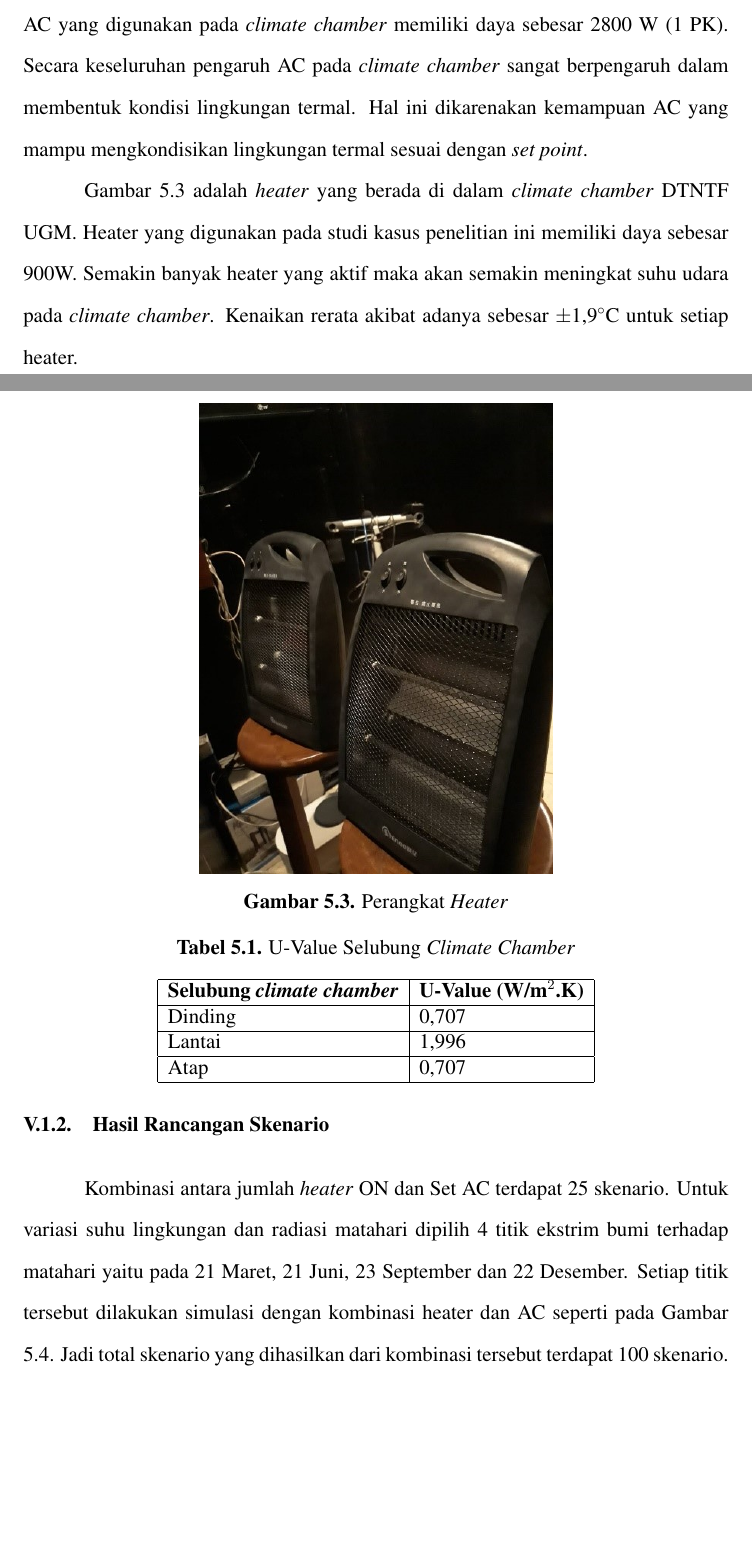
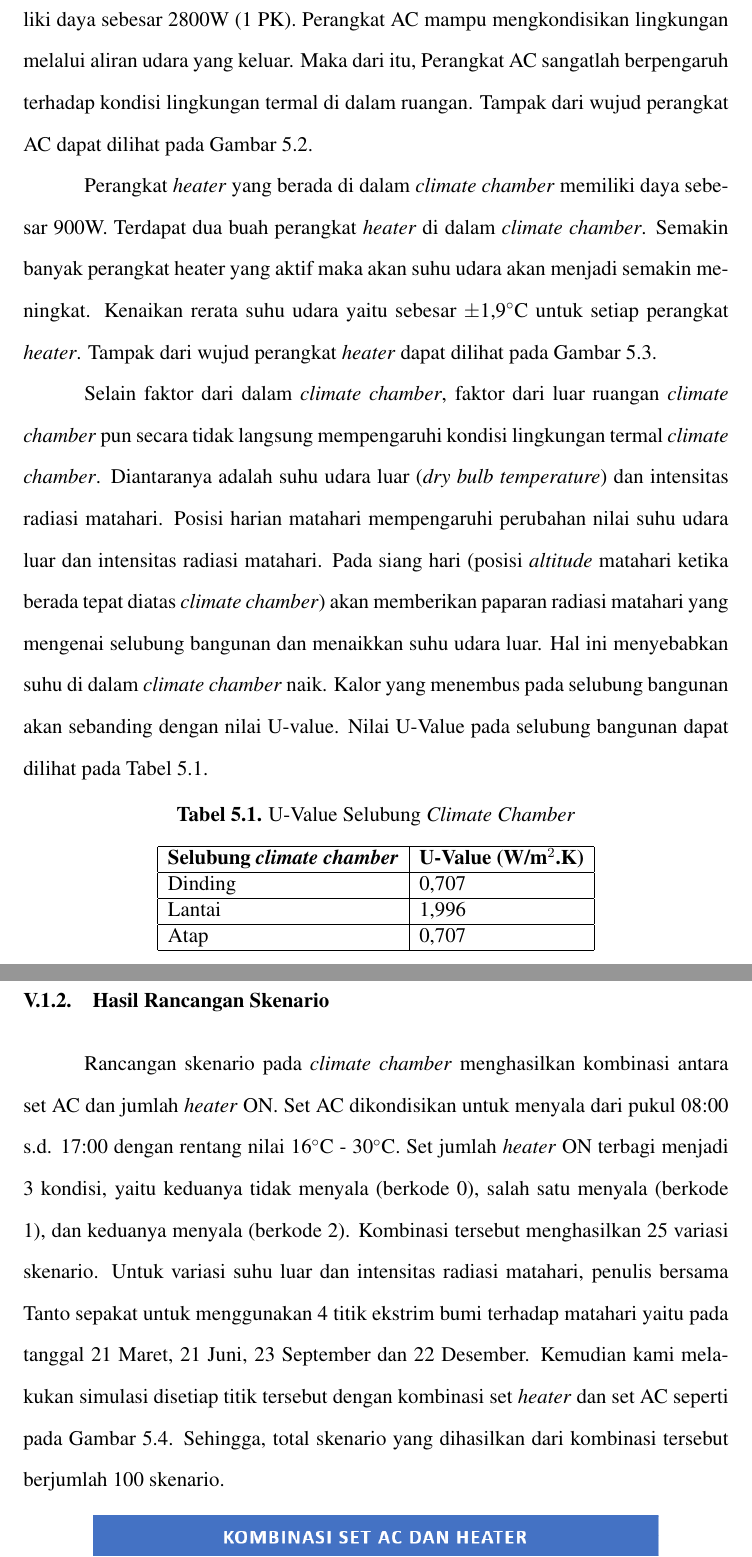
Before and after one commit to ridhanf/Penulisan-Skripsi, a LaTeX thesis (Latex/skripsi.tex, which reads Latex/Bab5.tex): two parts of pages 61 and 62 of 76 before the commit and two parts of pages 62 and 63 of 77 after it, joined at a grey line, cut at the place of the change, the shorter picture padded with empty space. The pictures show the PDF file Latex/skripsi.pdf that the author committed with the source.

Commit message:
Sub-Bab 5.1

```diff
--- a/Latex/Bab5.tex
+++ b/Latex/Bab5.tex
@@ -16,21 +16,23 @@ Bangunan yang dijadikan objek penelitian adalah \textit{climate chamber} DTNTF F
 
 \begin{figure}[h]
 	\centering
-	\includegraphics[width=0.5\textwidth]{figures/AC}
+	\includegraphics[width=0.8\textwidth]{figures/AC}
 	\caption{Perangkat AC}
 	\label{fig:5:AC}
 \end{figure}
 
-Gambar \ref{fig:5:AC} adalah AC yang berada di dalam \textit{climate Chamber} DTNTF UGM. AC yang digunakan pada \textit{climate chamber} memiliki daya sebesar 2800 W (1 PK). Secara keseluruhan pengaruh AC pada \textit{climate chamber} sangat berpengaruh dalam membentuk kondisi lingkungan termal. Hal ini dikarenakan kemampuan AC yang mampu mengkondisikan lingkungan termal sesuai dengan \textit{set point}.
-
-\begin{figure}[h]
+\begin{figure}[!h]
 	\centering
 	\includegraphics[width=0.5\textwidth]{figures/Heater}
 	\caption{Perangkat \textit{Heater}}
 	\label{fig:5:Heater}
 \end{figure}
 
-Gambar \ref{fig:5:Heater} adalah \textit{heater} yang berada di dalam \textit{climate chamber} DTNTF UGM. Heater yang digunakan pada studi kasus penelitian ini memiliki daya sebesar 900W. Semakin banyak heater yang aktif maka akan semakin meningkat suhu udara pada \textit{climate chamber}. Kenaikan rerata akibat adanya sebesar $\pm$1,9$^{\circ}$C untuk setiap heater.
+Perangkat AC yang berada di dalam \textit{climate Chamber} DTNTF UGM memiliki daya sebesar 2800W (1 PK). Perangkat AC mampu mengkondisikan lingkungan melalui aliran udara yang keluar. Maka dari itu, Perangkat AC sangatlah berpengaruh terhadap kondisi lingkungan termal di dalam ruangan. Tampak dari wujud perangkat AC dapat dilihat pada Gambar \ref{fig:5:AC}.
+
+Perangkat \textit{heater} yang berada di dalam \textit{climate chamber} memiliki daya sebesar 900W. Terdapat dua buah perangkat \textit{heater} di dalam \textit{climate chamber}. Semakin banyak perangkat heater yang aktif maka akan suhu udara akan menjadi semakin meningkat. Kenaikan rerata suhu udara yaitu sebesar $\pm$1,9$^{\circ}$C untuk setiap perangkat \textit{heater}. Tampak dari wujud perangkat \textit{heater} dapat dilihat pada Gambar \ref{fig:5:Heater}.
+
+Selain faktor dari dalam \textit{climate chamber}, faktor dari luar ruangan \textit{climate chamber} pun secara tidak langsung mempengaruhi kondisi lingkungan termal \textit{climate chamber}. Diantaranya adalah suhu udara luar (\textit{dry bulb temperature}) dan intensitas radiasi matahari. Posisi harian matahari mempengaruhi perubahan nilai suhu udara luar dan intensitas radiasi matahari. Pada siang hari (posisi \textit{altitude} matahari ketika berada tepat diatas \textit{climate chamber}) akan memberikan paparan radiasi matahari yang mengenai selubung bangunan dan menaikkan suhu udara luar. Hal ini menyebabkan suhu di dalam \textit{climate chamber} naik. Kalor yang menembus pada selubung bangunan akan sebanding dengan nilai U-value. Nilai U-Value pada selubung bangunan dapat dilihat pada Tabel \ref{tbl:5:UValue}.
 
 \begin{table}[hbt!]
 	\caption{U-Value Selubung \textit{Climate Chamber}}
@@ -47,13 +49,14 @@ Gambar \ref{fig:5:Heater} adalah \textit{heater} yang berada di dalam \textit{cl
 \end{table}
 
 \subsection{Hasil Rancangan Skenario}
-\begin{figure}[h]
+Rancangan skenario pada \textit{climate chamber} menghasilkan kombinasi antara set AC dan jumlah \textit{heater} ON. Set AC dikondisikan untuk menyala dari pukul 08:00 s.d. 17:00 dengan rentang nilai 16$^\circ$C - 30$^\circ$C. Set jumlah \textit{heater} ON terbagi menjadi 3 kondisi, yaitu keduanya tidak menyala (berkode 0), salah satu menyala (berkode 1), dan keduanya menyala (berkode 2). Kombinasi tersebut menghasilkan 25 variasi skenario. Untuk variasi suhu luar dan intensitas radiasi matahari, penulis bersama Tanto sepakat untuk menggunakan 4 titik ekstrim bumi terhadap matahari yaitu pada tanggal 21 Maret, 21 Juni, 23 September dan 22 Desember. Kemudian kami melakukan simulasi disetiap titik tersebut dengan kombinasi set \textit{heater} dan set AC seperti pada Gambar \ref{fig:5:HeaterAC}. Sehingga, total skenario yang dihasilkan dari kombinasi tersebut berjumlah 100 skenario.
+\begin{figure}[!h]
 	\centering
 	\includegraphics[width=0.8\textwidth]{figures/HeaterAC}
 	\caption{Skenario Set Suhu AC dan Jumlah Heater ON}
 	\label{fig:5:HeaterAC}
 \end{figure}
-Kombinasi antara jumlah \textit{heater} ON dan Set AC terdapat 25 skenario. Untuk variasi suhu lingkungan dan radiasi matahari dipilih 4 titik ekstrim bumi terhadap matahari yaitu pada 21 Maret, 21 Juni, 23 September dan 22 Desember. Setiap titik tersebut dilakukan simulasi dengan kombinasi heater dan AC seperti pada Gambar \ref{fig:5:HeaterAC}. Jadi total skenario yang dihasilkan dari kombinasi tersebut terdapat 100 skenario.
+
 
 \subsection{Hasil Simulasi IES-VE}
 
```
Also changed, not shown: Latex/figures/AC.jpg, Latex/skripsi.pdf, Latex/Bab5.tex (2 more changed lines), 6 other files.
